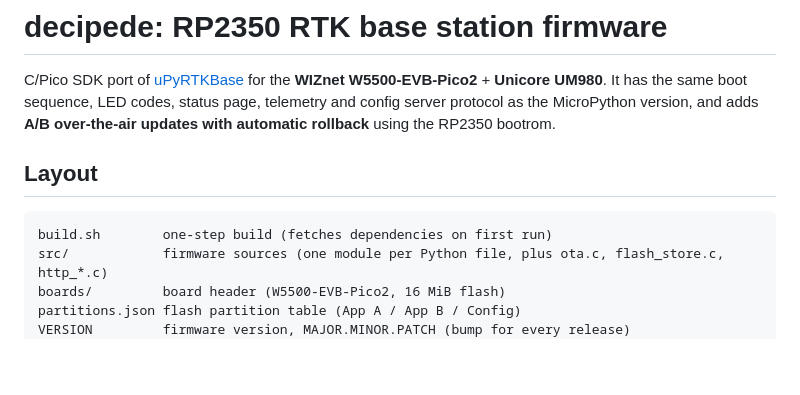
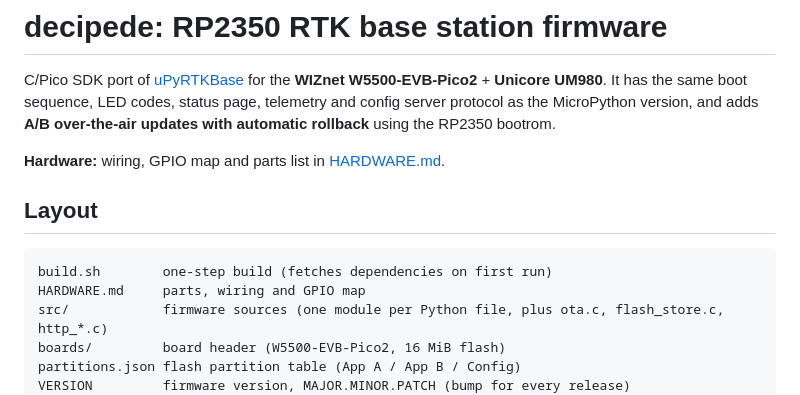
Before and after one commit to philippebourcier/decipede, a Markdown page: README.md, the part around the change. Drawn GitHub-style; blank space fills up the shorter version.

````diff
--- a/README.md
+++ b/README.md
@@ -6,10 +6,13 @@ sequence, LED codes, status page, telemetry and config server protocol as the
 MicroPython version, and adds **A/B over-the-air updates with automatic
 rollback** using the RP2350 bootrom.
 
+**Hardware:** wiring, GPIO map and parts list in [HARDWARE.md](HARDWARE.md).
+
 ## Layout
 
 ```
 build.sh        one-step build (fetches dependencies on first run)
+HARDWARE.md     parts, wiring and GPIO map
 src/            firmware sources (one module per Python file, plus ota.c, flash_store.c, http_*.c)
 boards/         board header (W5500-EVB-Pico2, 16 MiB flash)
 partitions.json flash partition table (App A / App B / Config)
````
Also changed, not shown: HARDWARE.md (added, +192 -0 lines).
